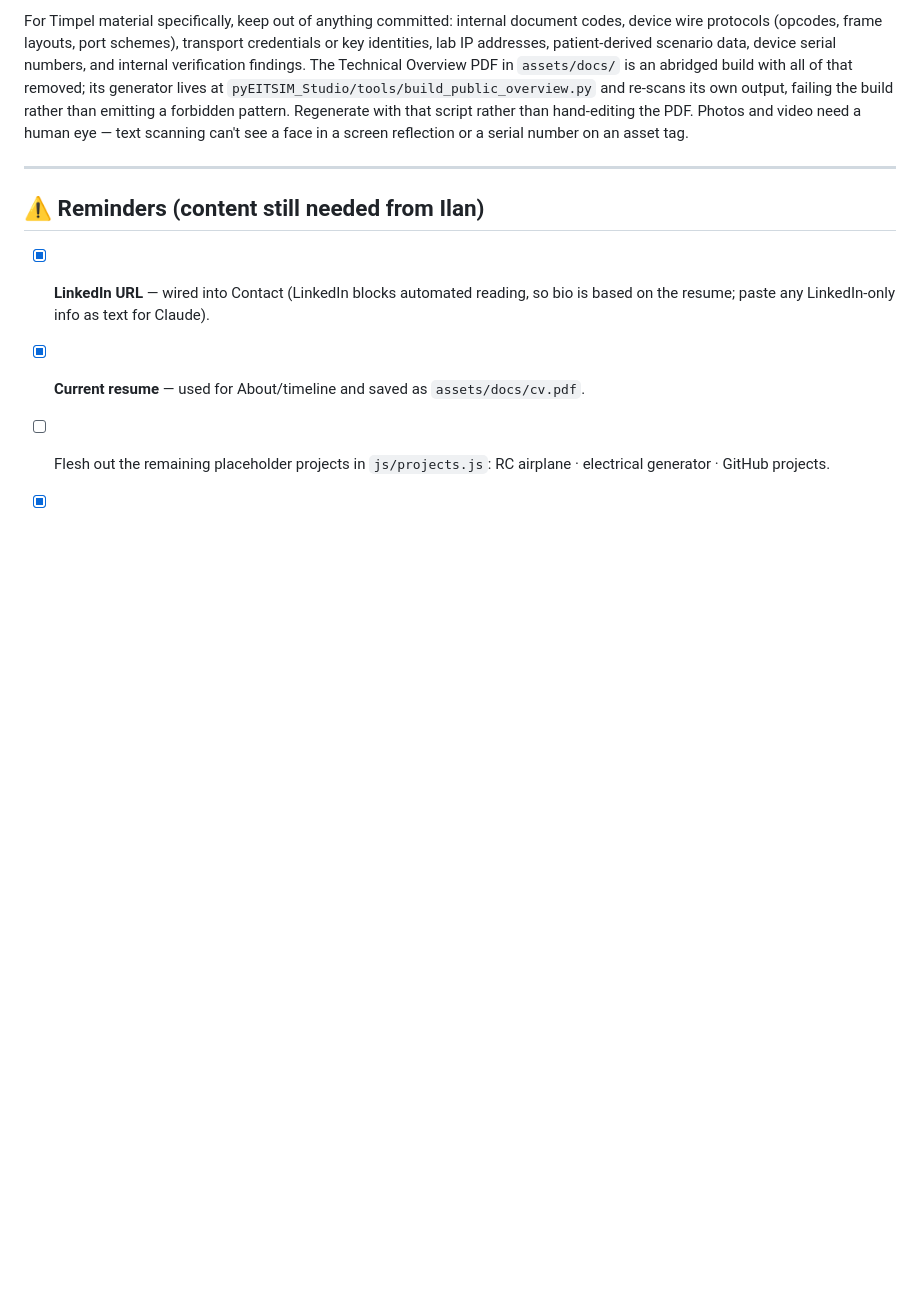
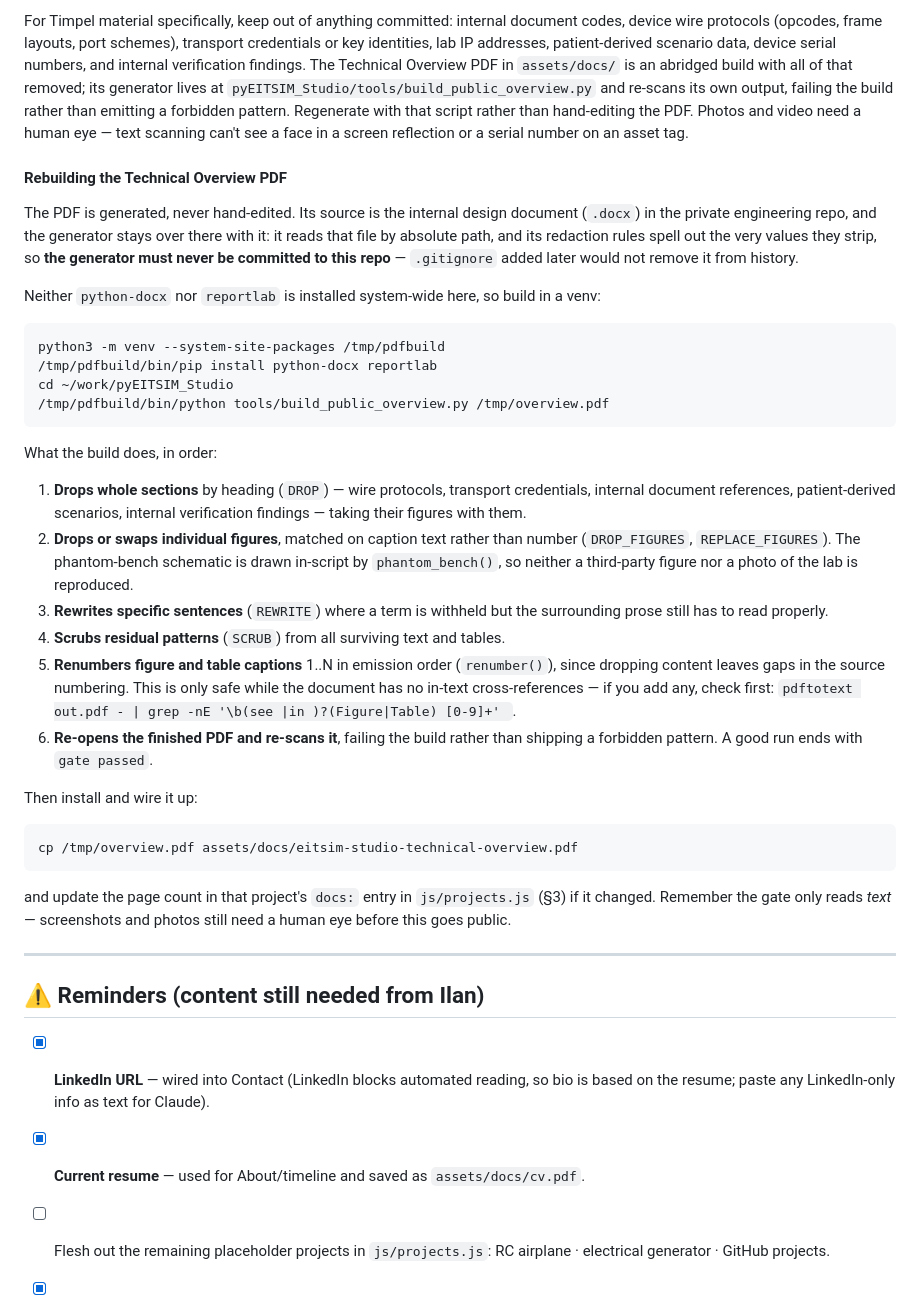
Before and after one commit to Ilan-123/Ilan-123.github.io, a Markdown page: README.md, the part around the change. GitHub-like rendering; blank space fills up the shorter version.

Commit message:
Document how the Technical Overview PDF is rebuilt
The PDF is generated from an internal design document, so the steps were only
in one person's head. Records the venv setup (neither python-docx nor reportlab
is installed system-wide), the build command, what each redaction stage does,
and the install step.

Describes the generator by mechanism rather than by content: it stays in the
private engineering repo, because its rules name the values they strip and a
later .gitignore would not remove it from this repo's history.

Co-Authored-By: Claude Opus 5 (1M context) <noreply@anthropic.com>

````diff
--- a/README.md
+++ b/README.md
@@ -236,6 +236,52 @@ the build rather than emitting a forbidden pattern. Regenerate with that script
 than hand-editing the PDF. Photos and video need a human eye — text scanning can't see
 a face in a screen reflection or a serial number on an asset tag.
 
+#### Rebuilding the Technical Overview PDF
+
+The PDF is generated, never hand-edited. Its source is the internal design document
+(`.docx`) in the private engineering repo, and the generator stays over there with it:
+it reads that file by absolute path, and its redaction rules spell out the very values
+they strip, so **the generator must never be committed to this repo** — `.gitignore`
+added later would not remove it from history.
+
+Neither `python-docx` nor `reportlab` is installed system-wide here, so build in a venv:
+
+```bash
+python3 -m venv --system-site-packages /tmp/pdfbuild
+/tmp/pdfbuild/bin/pip install python-docx reportlab
+cd ~/work/pyEITSIM_Studio
+/tmp/pdfbuild/bin/python tools/build_public_overview.py /tmp/overview.pdf
+```
+
+What the build does, in order:
+
+1. **Drops whole sections** by heading (`DROP`) — wire protocols, transport
+   credentials, internal document references, patient-derived scenarios, internal
+   verification findings — taking their figures with them.
+2. **Drops or swaps individual figures**, matched on caption text rather than number
+   (`DROP_FIGURES`, `REPLACE_FIGURES`). The phantom-bench schematic is drawn in-script
+   by `phantom_bench()`, so neither a third-party figure nor a photo of the lab is
+   reproduced.
+3. **Rewrites specific sentences** (`REWRITE`) where a term is withheld but the
+   surrounding prose still has to read properly.
+4. **Scrubs residual patterns** (`SCRUB`) from all surviving text and tables.
+5. **Renumbers figure and table captions** 1..N in emission order (`renumber()`),
+   since dropping content leaves gaps in the source numbering. This is only safe while
+   the document has no in-text cross-references — if you add any, check first:
+   `pdftotext out.pdf - | grep -nE '\b(see |in )?(Figure|Table) [0-9]+' `.
+6. **Re-opens the finished PDF and re-scans it**, failing the build rather than
+   shipping a forbidden pattern. A good run ends with `gate passed`.
+
+Then install and wire it up:
+
+```bash
+cp /tmp/overview.pdf assets/docs/eitsim-studio-technical-overview.pdf
+```
+
+and update the page count in that project's `docs:` entry in `js/projects.js` (§3) if
+it changed. Remember the gate only reads *text* — screenshots and photos still need a
+human eye before this goes public.
+
 ---
 
 ## ⚠ Reminders (content still needed from Ilan)
````
